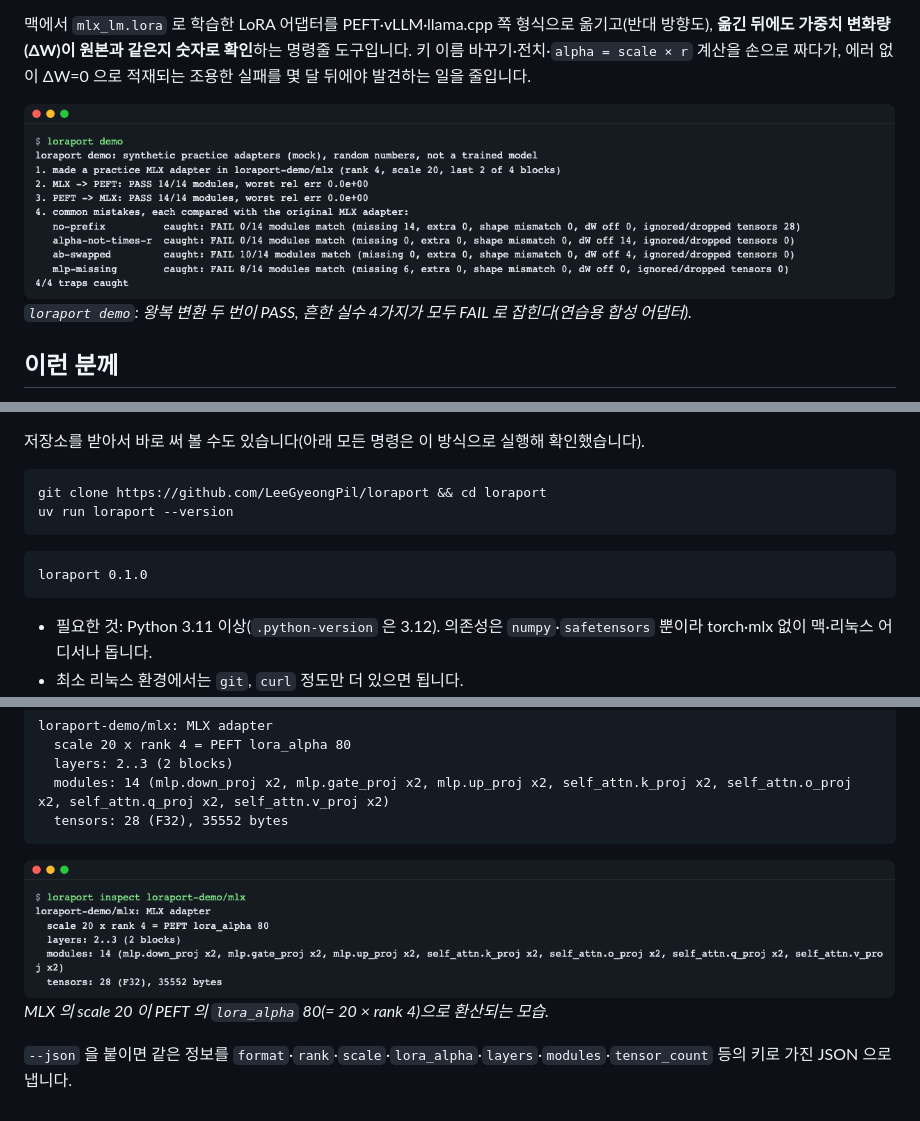
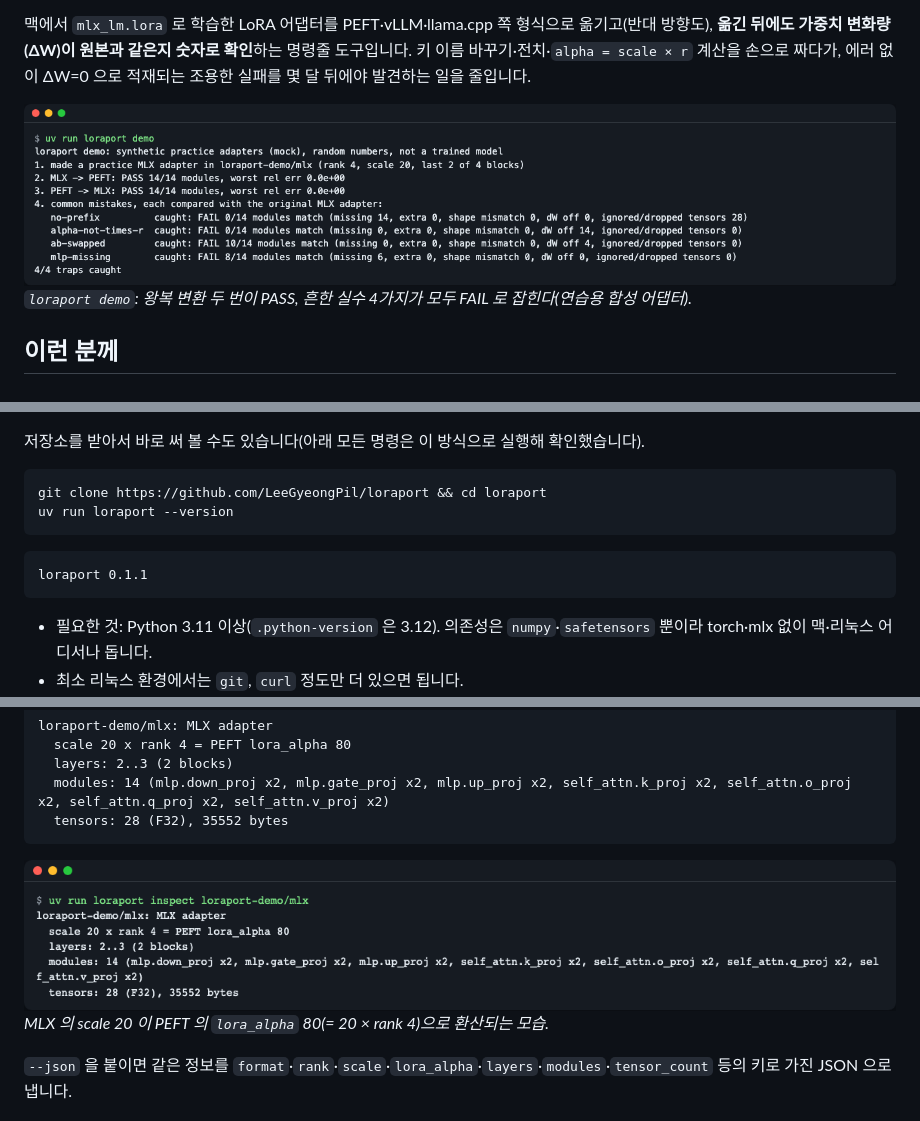
Before and after one commit to LeeGyeongPil/loraport, a Markdown page: README.md, 3 parts joined by grey strips. Drawn GitHub-style; pictures changed too: docs/images/01-hero.png, docs/images/02-inspect.png.

````diff
--- a/README.md
+++ b/README.md
@@ -25,7 +25,7 @@ git clone https://github.com/LeeGyeongPil/loraport && cd loraport
 uv run loraport --version
 ```
 ```text
-loraport 0.1.0
+loraport 0.1.1
 ```
 - 필요한 것: Python 3.11 이상(`.python-version` 은 3.12). 의존성은 `numpy`·`safetensors` 뿐이라 torch·mlx 없이 맥·리눅스 어디서나 돕니다.
 - 최소 리눅스 환경에서는 `git`, `curl` 정도만 더 있으면 됩니다.
````
Also changed, not shown: other parts of README.md (+5 -4 lines), CHANGELOG.md (+5 -0 lines), README.en.md (+4 -4 lines), docs/images/03-convert.png, docs/images/04-verify-trap.png, docs/images/05-reject-dora.png, 6 other files.
